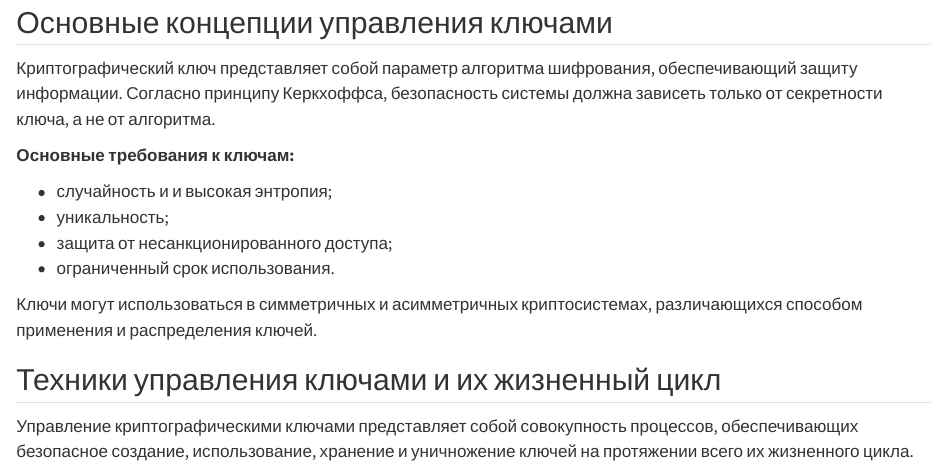
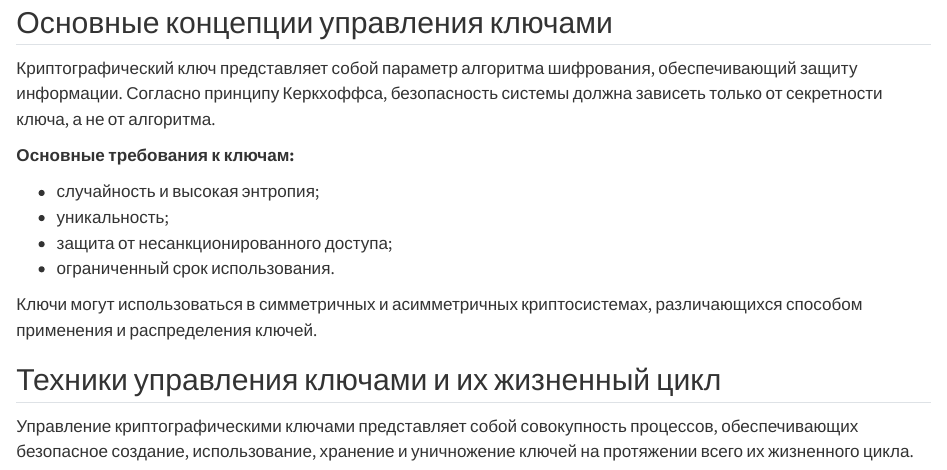
Before and after one commit to zvpanina/study_2025-2026_infosec-intro, a Quarto document (presentation/presentation/infosec-intro-presentation-presentation.qmd): the page in a window 1100 px wide, from 1600 px down. Rendered offline with R 4.5, knitr and Pandoc in place of Quarto, with nearby package versions.

Commit message:
files for personal presentation

```diff
--- a/presentation/presentation/infosec-intro-presentation-presentation.qmd
+++ b/presentation/presentation/infosec-intro-presentation-presentation.qmd
@@ -86,7 +86,7 @@ date-format: "2026-04-30" # Example: 2025-09-06
 
 **Основные требования к ключам:**
 
- - случайность и и высокая энтропия;
+ - случайность и высокая энтропия;
  - уникальность;
  - защита от несанкционированного доступа;
  - ограниченный срок использования.
```
Also changed, not shown: presentation/presentation/image/1.jpg (added), presentation/presentation/image/1.png (deleted), presentation/presentation/image/4.png, presentation/presentation/infosec-intro-presentation-presentation.pdf, presentation/presentation/infosec-intro-presentation-presentation.qmd (2 more changed lines), 1 other file.
